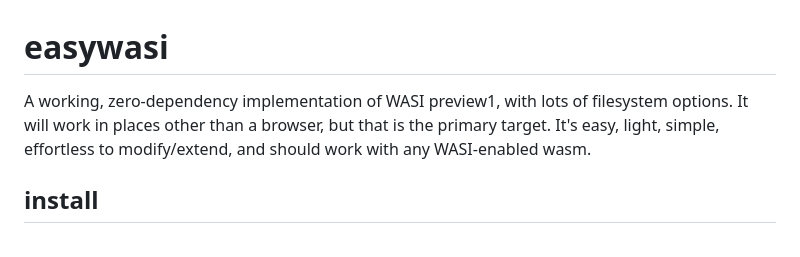
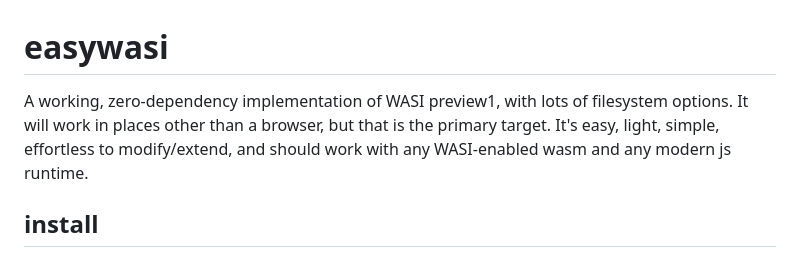
Before and after one commit to pmp-p/easywasi, a Markdown page: README.md, the part around the change. Drawn GitHub-style.

Commit message:
better working

```diff
--- a/README.md
+++ b/README.md
@@ -1,6 +1,6 @@
 # easywasi
 
-A working, zero-dependency implementation of WASI preview1, with lots of filesystem options. It will work in places other than a browser, but that is the primary target. It's easy, light, simple, effortless to modify/extend, and should work with any WASI-enabled wasm.
+A working, zero-dependency implementation of WASI preview1, with lots of filesystem options. It will work in places other than a browser, but that is the primary target. It's easy, light, simple, effortless to modify/extend, and should work with any WASI-enabled wasm and any modern js runtime.
 
 ## install
 
```
